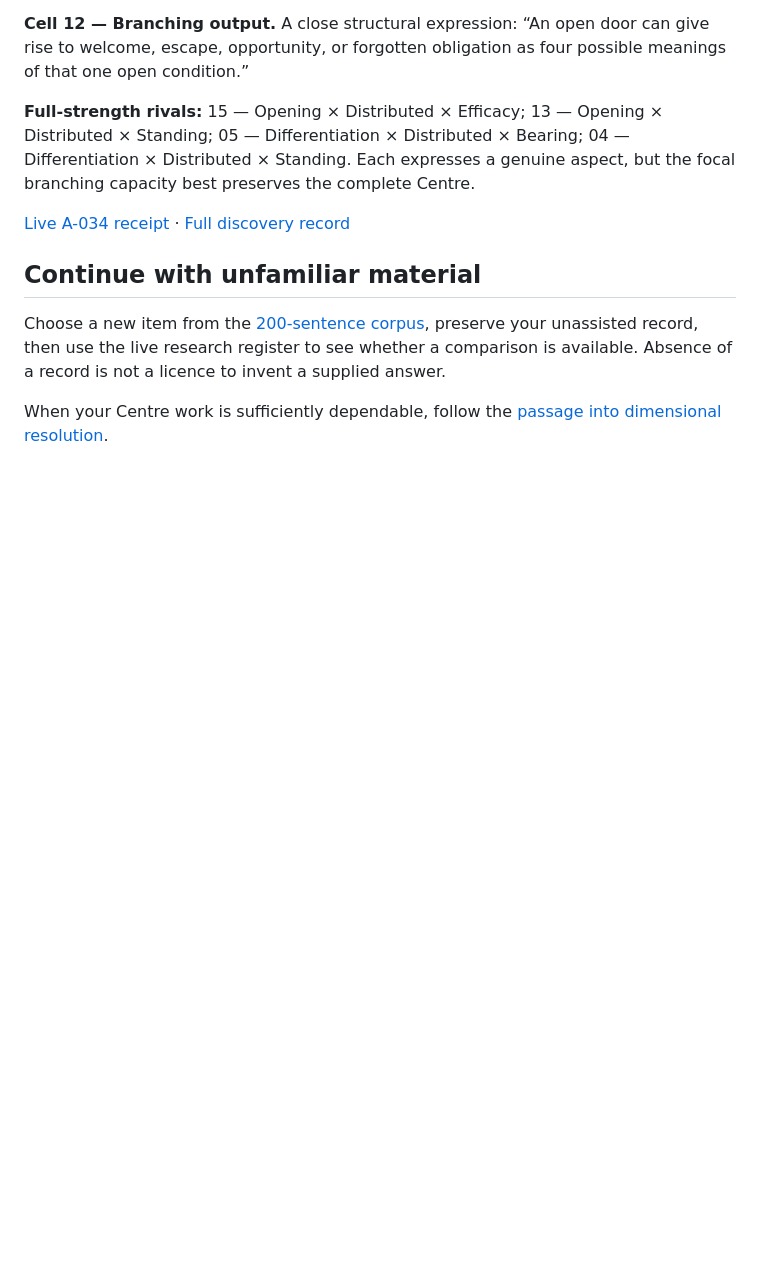
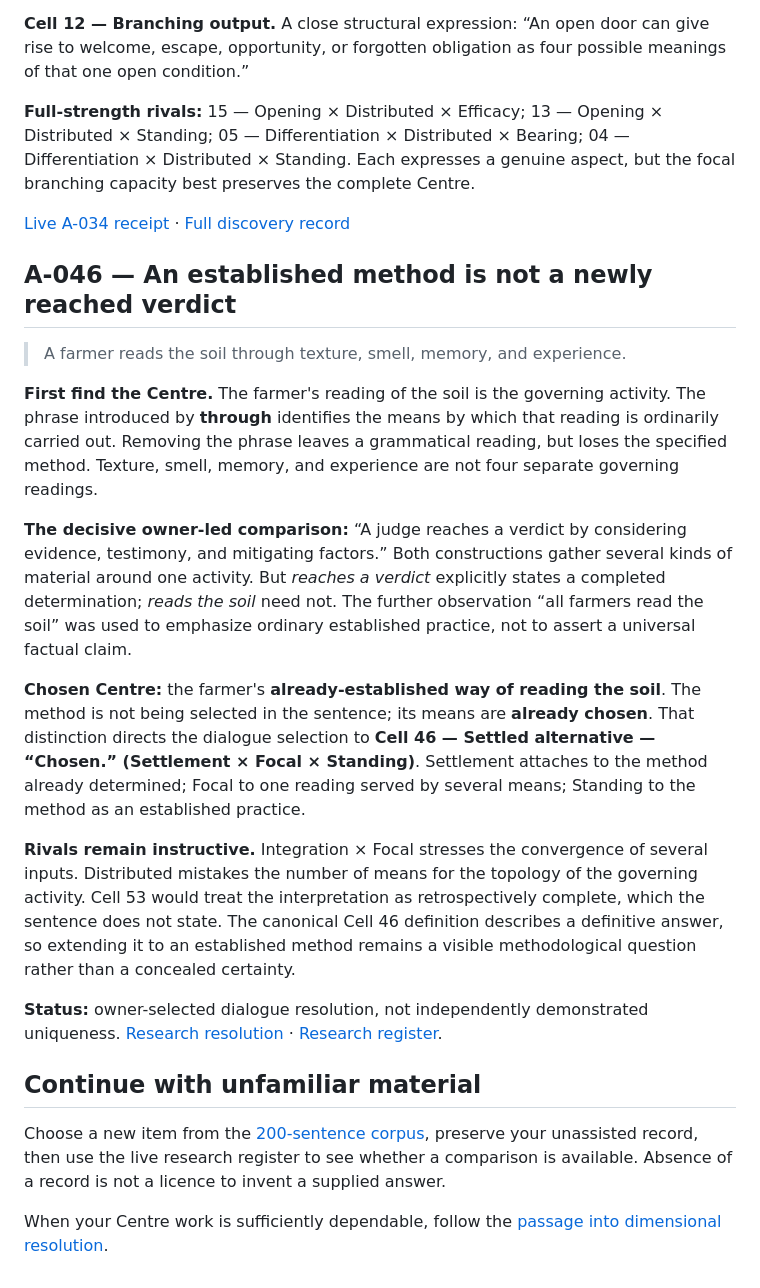
Before and after one commit to TitanicParker/how-to-do-it, a Markdown page: Continuing_Centre_Practice.md, the part around the change. Drawn GitHub-style; folded sections open; blank space fills up the shorter version.

Commit message:
Add A-046 centre-finding teaching case aligned with research resolution

```diff
--- a/Continuing_Centre_Practice.md
+++ b/Continuing_Centre_Practice.md
@@ -342,6 +342,21 @@ Write a Centre in one sentence, then give each plausible three-axis conjunction
 
 </details>
 
+
+## A-046 — An established method is not a newly reached verdict
+
+> A farmer reads the soil through texture, smell, memory, and experience.
+
+**First find the Centre.** The farmer's reading of the soil is the governing activity. The phrase introduced by **through** identifies the means by which that reading is ordinarily carried out. Removing the phrase leaves a grammatical reading, but loses the specified method. Texture, smell, memory, and experience are not four separate governing readings.
+
+**The decisive owner-led comparison:** “A judge reaches a verdict by considering evidence, testimony, and mitigating factors.” Both constructions gather several kinds of material around one activity. But *reaches a verdict* explicitly states a completed determination; *reads the soil* need not. The further observation “all farmers read the soil” was used to emphasize ordinary established practice, not to assert a universal factual claim.
+
+**Chosen Centre:** the farmer's **already-established way of reading the soil**. The method is not being selected in the sentence; its means are **already chosen**. That distinction directs the dialogue selection to **Cell 46 — Settled alternative — “Chosen.” (Settlement × Focal × Standing)**. Settlement attaches to the method already determined; Focal to one reading served by several means; Standing to the method as an established practice.
+
+**Rivals remain instructive.** Integration × Focal stresses the convergence of several inputs. Distributed mistakes the number of means for the topology of the governing activity. Cell 53 would treat the interpretation as retrospectively complete, which the sentence does not state. The canonical Cell 46 definition describes a definitive answer, so extending it to an established method remains a visible methodological question rather than a concealed certainty.
+
+**Status:** owner-selected dialogue resolution, not independently demonstrated uniqueness. [Research resolution](https://github.com/TitanicParker/everything-fresh/blob/main/laboratory/resolutions/A-046-dialogue-2026-10-23.md) · [Research register](https://github.com/TitanicParker/everything-fresh/blob/main/laboratory/RESOLUTION_REGISTER.md).
+
 ## Continue with unfamiliar material
 
 Choose a new item from the [200-sentence corpus](workbook.html#appendix--the-complete-200-sentence-practice-corpus), preserve your unassisted record, then use the live research register to see whether a comparison is available. Absence of a record is not a licence to invent a supplied answer.
```
